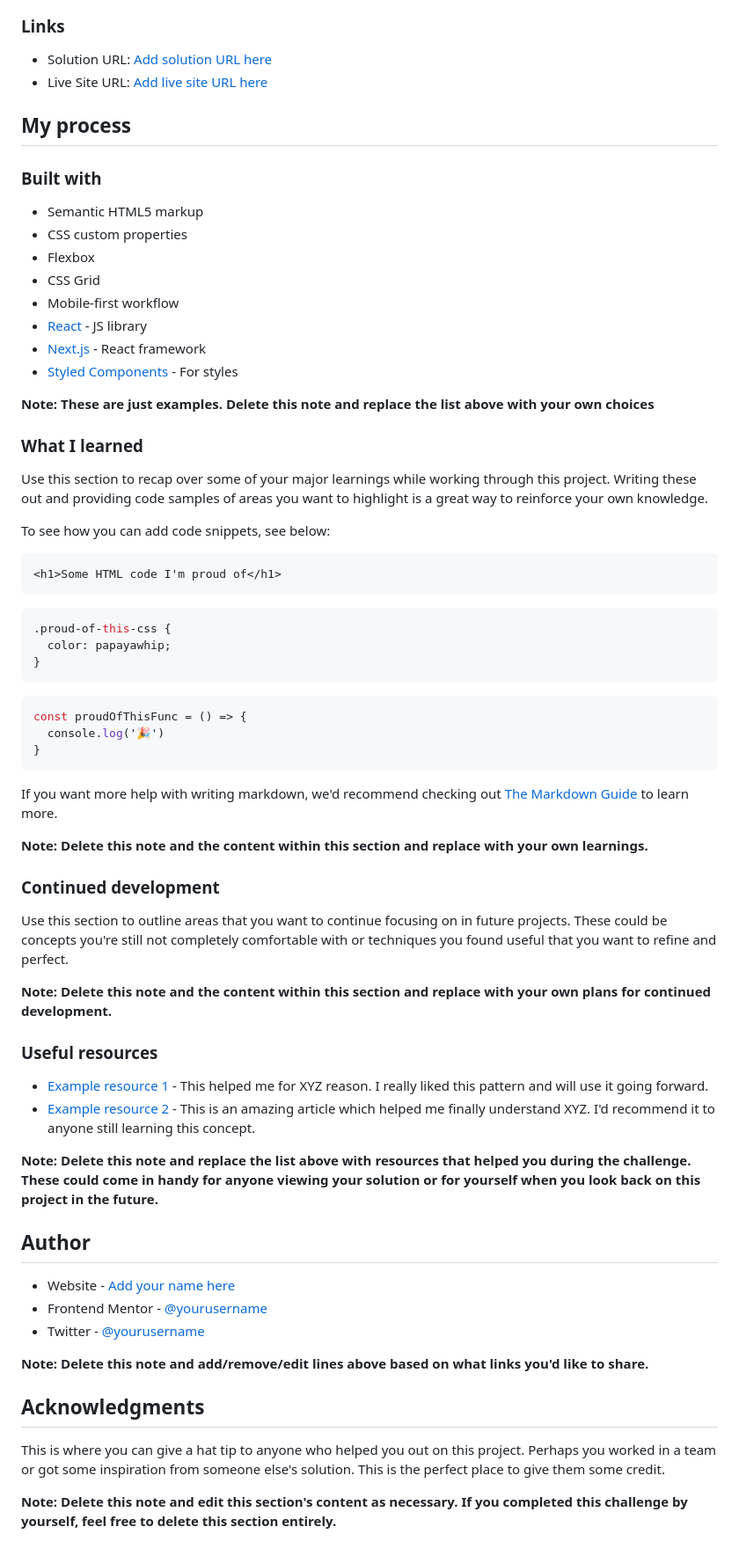
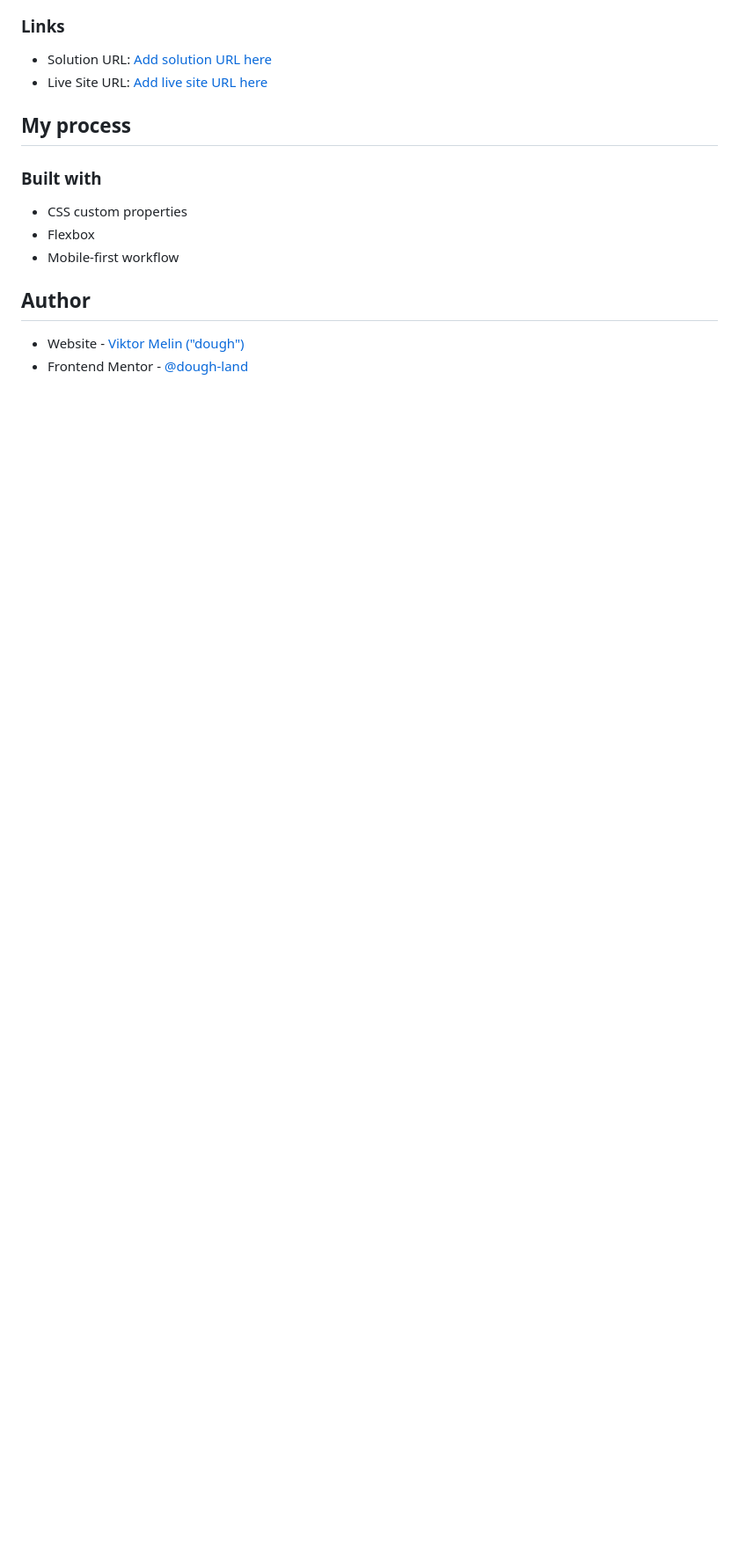
Before and after one commit to viktormelin/interactive-rating-component, a Markdown page: README.md, the part around the change printed below. Shown: that part at 88% size. Rendered like a GitHub page; blank space fills up the shorter version.

````diff
--- a/README.md
+++ b/README.md
@@ -50,64 +40,11 @@ Then crop/optimize/edit your image however you like, add it to your project, and
 
 ### Built with
 
-- Semantic HTML5 markup
 - CSS custom properties
 - Flexbox
-- CSS Grid
 - Mobile-first workflow
-- [React](https://reactjs.org/) - JS library
-- [Next.js](https://nextjs.org/) - React framework
-- [Styled Components](https://styled-components.com/) - For styles
-
-**Note: These are just examples. Delete this note and replace the list above with your own choices**
-
-### What I learned
-
-Use this section to recap over some of your major learnings while working through this project. Writing these out and providing code samples of areas you want to highlight is a great way to reinforce your own knowledge.
-
-To see how you can add code snippets, see below:
-
-```html
-<h1>Some HTML code I'm proud of</h1>
-```
-```css
-.proud-of-this-css {
-  color: papayawhip;
-}
-```
-```js
-const proudOfThisFunc = () => {
-  console.log('🎉')
-}
-```
-
-If you want more help with writing markdown, we'd recommend checking out [The Markdown Guide](https://www.markdownguide.org/) to learn more.
-
-**Note: Delete this note and the content within this section and replace with your own learnings.**
-
-### Continued development
-
-Use this section to outline areas that you want to continue focusing on in future projects. These could be concepts you're still not completely comfortable with or techniques you found useful that you want to refine and perfect.
-
-**Note: Delete this note and the content within this section and replace with your own plans for continued development.**
-
-### Useful resources
-
-- [Example resource 1](https://www.example.com) - This helped me for XYZ reason. I really liked this pattern and will use it going forward.
-- [Example resource 2](https://www.example.com) - This is an amazing article which helped me finally understand XYZ. I'd recommend it to anyone still learning this concept.
-
-**Note: Delete this note and replace the list above with resources that helped you during the challenge. These could come in handy for anyone viewing your solution or for yourself when you look back on this project in the future.**
 
 ## Author
 
-- Website - [Add your name here](https://www.your-site.com)
-- Frontend Mentor - [@yourusername](https://www.frontendmentor.io/profile/yourusername)
-- Twitter - [@yourusername](https://www.twitter.com/yourusername)
-
-**Note: Delete this note and add/remove/edit lines above based on what links you'd like to share.**
-
-## Acknowledgments
-
-This is where you can give a hat tip to anyone who helped you out on this project. Perhaps you worked in a team or got some inspiration from someone else's solution. This is the perfect place to give them some credit.
-
-**Note: Delete this note and edit this section's content as necessary. If you completed this challenge by yourself, feel free to delete this section entirely.**
+- Website - [Viktor Melin ("dough")](https://viktormelin.com)
+- Frontend Mentor - [@dough-land](https://www.frontendmentor.io/profile/dough-land)
````
Also changed, not shown: other parts of README.md (+3 -13 lines), screenshot_1.png (added), screenshot_2.png (added), screenshot_3.png (added).
